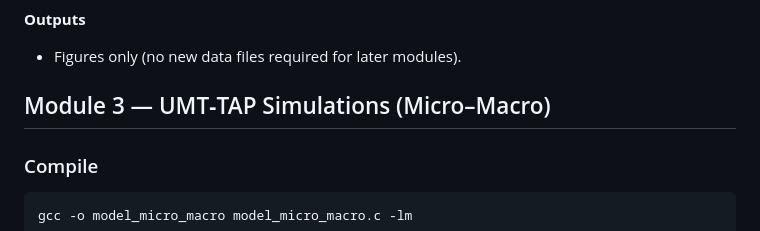
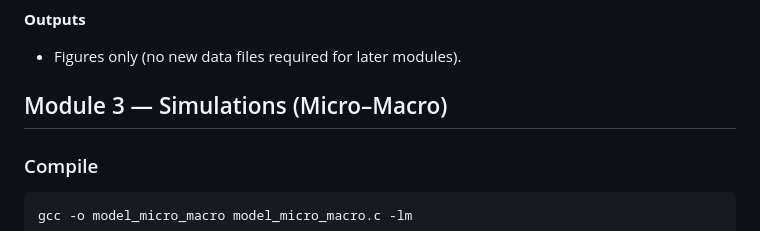
Before and after one commit to alebellina412/modelling_micro_macro, a Markdown page: README.md, the part around the change. Drawn GitHub-style.

````diff
--- a/README.md
+++ b/README.md
@@ -79,7 +79,7 @@ You will work with four directories, configured inside the notebooks:
 **Outputs**
 - Figures only (no new data files required for later modules).
 
-## Module 3 — UMT‑TAP Simulations (Micro–Macro)
+## Module 3 — Simulations (Micro–Macro)
 
 ### Compile
 ```bash
````
